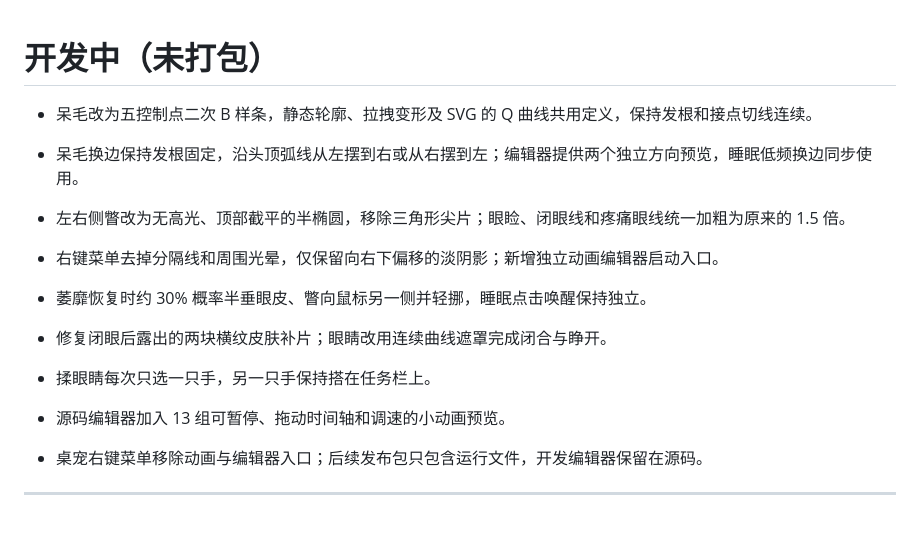
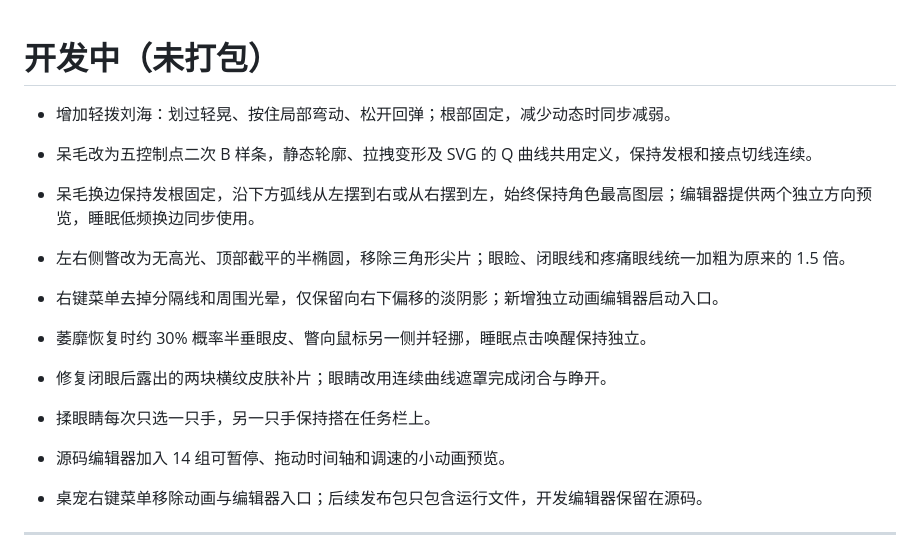
Before and after one commit to fupangzhu/bluefish-desktop, a Markdown page: docs/release-notes.md, the part around the change. Drawn GitHub-style; blank space fills up the shorter version.

```diff
--- a/docs/release-notes.md
+++ b/docs/release-notes.md
@@ -1,8 +1,10 @@
 # 开发中（未打包）
+
+- 增加轻拨刘海：划过轻晃、按住局部弯动、松开回弹；根部固定，减少动态时同步减弱。
 
 - 呆毛改为五控制点二次 B 样条，静态轮廓、拉拽变形及 SVG 的 Q 曲线共用定义，保持发根和接点切线连续。
 
-- 呆毛换边保持发根固定，沿头顶弧线从左摆到右或从右摆到左；编辑器提供两个独立方向预览，睡眠低频换边同步使用。
+- 呆毛换边保持发根固定，沿下方弧线从左摆到右或从右摆到左，始终保持角色最高图层；编辑器提供两个独立方向预览，睡眠低频换边同步使用。
 
 - 左右侧瞥改为无高光、顶部截平的半椭圆，移除三角形尖片；眼睑、闭眼线和疼痛眼线统一加粗为原来的 1.5 倍。
 
@@ -11,7 +13,7 @@
 - 萎靡恢复时约 30% 概率半垂眼皮、瞥向鼠标另一侧并轻挪，睡眠点击唤醒保持独立。
 - 修复闭眼后露出的两块横纹皮肤补片；眼睛改用连续曲线遮罩完成闭合与睁开。
 - 揉眼睛每次只选一只手，另一只手保持搭在任务栏上。
-- 源码编辑器加入 13 组可暂停、拖动时间轴和调速的小动画预览。
+- 源码编辑器加入 14 组可暂停、拖动时间轴和调速的小动画预览。
 - 桌宠右键菜单移除动画与编辑器入口；后续发布包只包含运行文件，开发编辑器保留在源码。
 
 ---
```
Also changed, not shown: DEVELOPMENT.md (+5 -3 lines), docs/usage.md (+3 -1 lines), docs/console.png, 16 other files.
